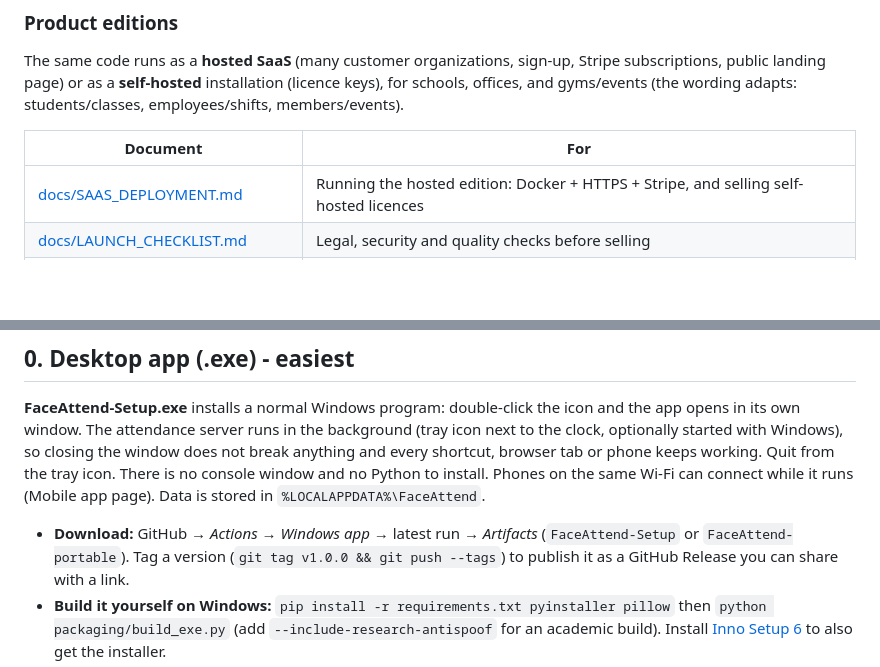
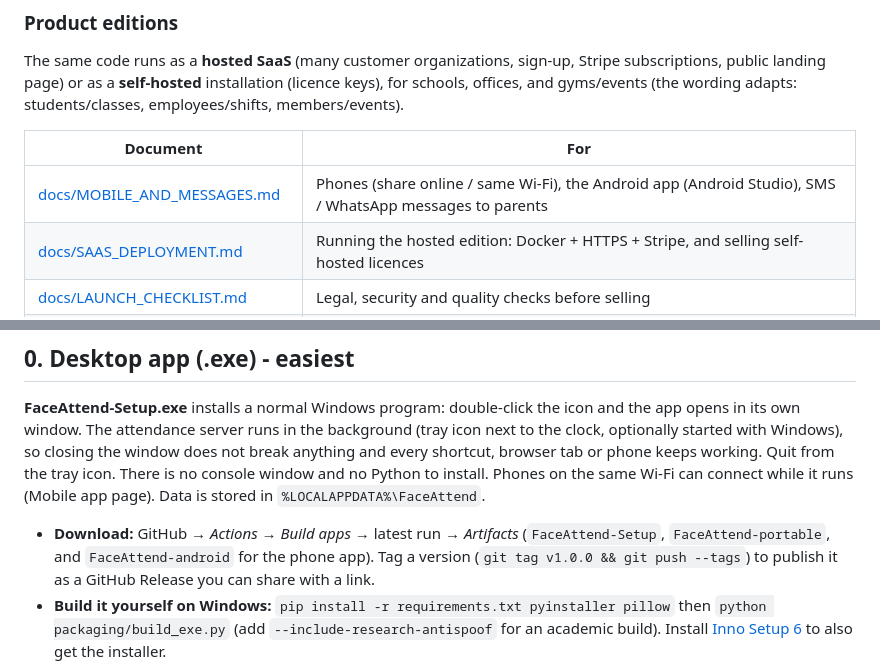
Before and after one commit to amnaanamds-cmyk/AI-face-detection-and-recognition-for-attendance, a Markdown page: README.md, 2 parts joined by grey strips. Drawn GitHub-style; blank space fills up the shorter version.

Commit message:
Docs: phones, Android app and parent messages guide
Co-Authored-By: Claude Opus 5.5 <noreply@anthropic.com>
Claude-Session: https://claude.ai/code/session_01KyXYnR67zFDFeezEqbtYJx

```diff
--- a/README.md
+++ b/README.md
@@ -29,6 +29,7 @@ members/events).
 
 | Document | For |
 |---|---|
+| [docs/MOBILE_AND_MESSAGES.md](docs/MOBILE_AND_MESSAGES.md) | Phones (share online / same Wi-Fi), the Android app (Android Studio), SMS / WhatsApp messages to parents |
 | [docs/SAAS_DEPLOYMENT.md](docs/SAAS_DEPLOYMENT.md) | Running the hosted edition: Docker + HTTPS + Stripe, and selling self-hosted licences |
 | [docs/LAUNCH_CHECKLIST.md](docs/LAUNCH_CHECKLIST.md) | Legal, security and quality checks before selling |
 | [docs/PRODUCT_HUNT_LAUNCH.md](docs/PRODUCT_HUNT_LAUNCH.md) | Product Hunt listing, first comment, gallery images, launch plan |
@@ -45,8 +46,8 @@ shortcut, browser tab or phone keeps working. Quit from the tray icon. There is
 and no Python to install. Phones on the same Wi-Fi can connect while it runs (Mobile app page). Data is stored in
 `%LOCALAPPDATA%\FaceAttend`.
 
-* **Download:** GitHub → *Actions* → *Windows app* → latest run → *Artifacts*
-  (`FaceAttend-Setup` or `FaceAttend-portable`). Tag a version (`git tag v1.0.0 && git push --tags`)
+* **Download:** GitHub → *Actions* → *Build apps* → latest run → *Artifacts*
+  (`FaceAttend-Setup`, `FaceAttend-portable`, and `FaceAttend-android` for the phone app). Tag a version (`git tag v1.0.0 && git push --tags`)
   to publish it as a GitHub Release you can share with a link.
 * **Build it yourself on Windows:** `pip install -r requirements.txt pyinstaller pillow` then
   `python packaging/build_exe.py` (add `--include-research-antispoof` for an academic build).
```
Also changed, not shown: docs/MOBILE_AND_MESSAGES.md (added, +91 -0 lines).
